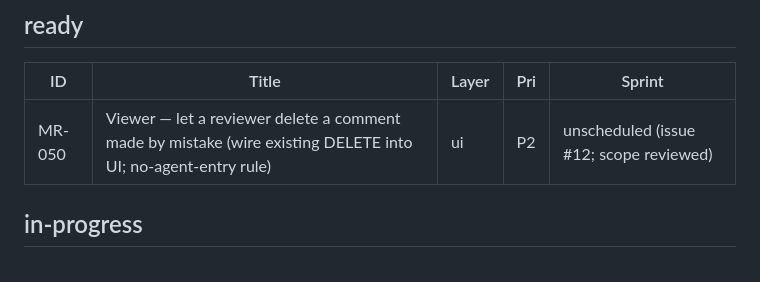
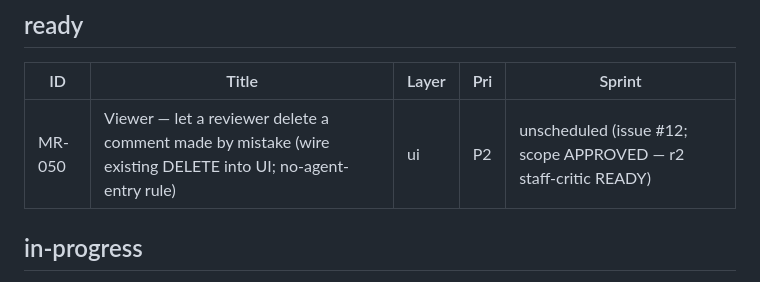
Before and after one commit to waqaskhan137/mdreview-service, a Markdown page: docs/process/TRACKER.md, the part around the change. Drawn GitHub-style.

Commit message:
docs(process): MR-050 scope APPROVED — independent r2 staff-critic verdict READY (issue #12)
Round 2 of the critique cycle independently verified all three r1 must-fixes closed against code
(render-smoke split, poll-guard for the confirm, no-agent-entry delete rule); verdict READY — the
independent sign-off the conditional r1 verdict lacked. Folded the two non-blocking r2 implementer
notes (apply the confirm-pending guard to the source_updated + reply/reopen render paths too; treat
DELETE 404 as success-equivalent) into the ticket.

Co-Authored-By: Claude Opus 4.8 <noreply@anthropic.com>

```diff
--- a/docs/process/TRACKER.md
+++ b/docs/process/TRACKER.md
@@ -39,7 +39,7 @@ sprint-01/02/03/04/05/06/07/08/09 shipped to main (PR #1, #2, #3, #4, #5, #6, #7
 
 | ID | Title | Layer | Pri | Sprint |
 |----|-------|-------|-----|--------|
-| MR-050 | Viewer — let a reviewer delete a comment made by mistake (wire existing DELETE into UI; no-agent-entry rule) | ui | P2 | unscheduled (issue #12; scope reviewed) |
+| MR-050 | Viewer — let a reviewer delete a comment made by mistake (wire existing DELETE into UI; no-agent-entry rule) | ui | P2 | unscheduled (issue #12; scope APPROVED — r2 staff-critic READY) |
 
 ## in-progress
 
```
Also changed, not shown: 2 other files.
